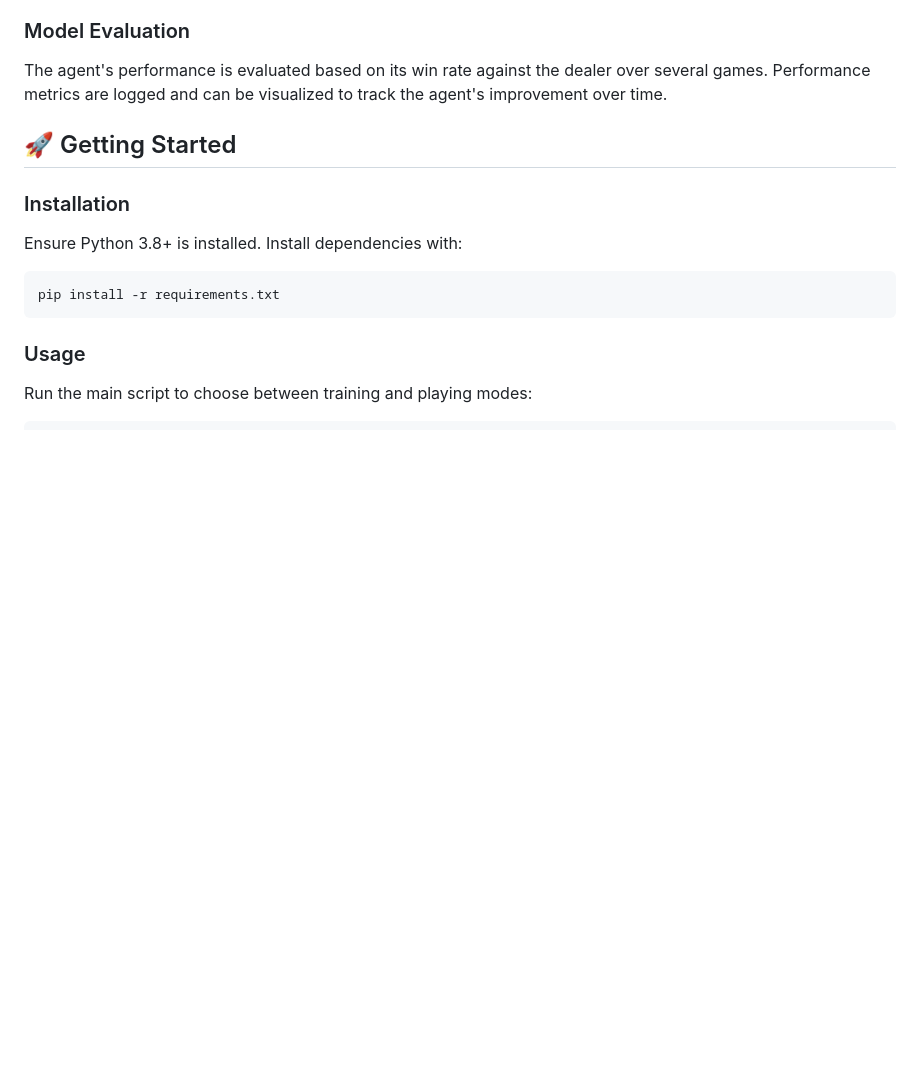
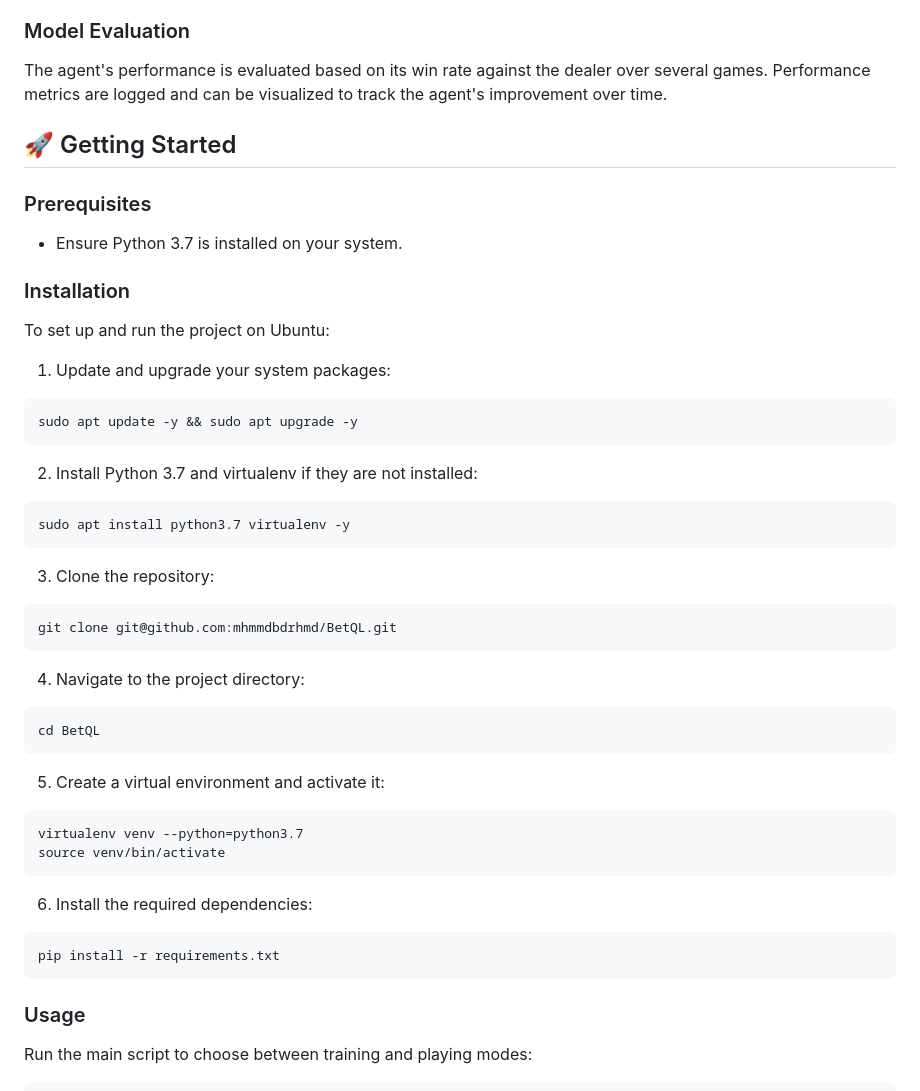
Before and after one commit to mhmmdbdrhmd/BetQL, a Markdown page: README.md, the part around the change. Rendered like a GitHub page; blank space fills up the shorter version.

````diff
--- a/README.md
+++ b/README.md
@@ -28,8 +28,45 @@ The agent's performance is evaluated based on its win rate against the dealer ov
 
 ## 🚀 Getting Started
 
+### Prerequisites
+- Ensure Python 3.7 is installed on your system.
+
 ### Installation
-Ensure Python 3.8+ is installed. Install dependencies with:
+To set up and run the project on Ubuntu:
+
+1. Update and upgrade your system packages:
+
+```bash
+sudo apt update -y && sudo apt upgrade -y
+```
+
+2. Install Python 3.7 and virtualenv if they are not installed:
+
+```bash
+sudo apt install python3.7 virtualenv -y
+```
+
+3. Clone the repository:
+
+```bash
+git clone git@github.com:mhmmdbdrhmd/BetQL.git
+```
+
+4. Navigate to the project directory:
+
+```bash
+cd BetQL
+```
+
+5. Create a virtual environment and activate it:
+
+```bash
+virtualenv venv --python=python3.7
+source venv/bin/activate
+```
+
+
+6. Install the required dependencies:
 
 ```bash
 pip install -r requirements.txt
````
